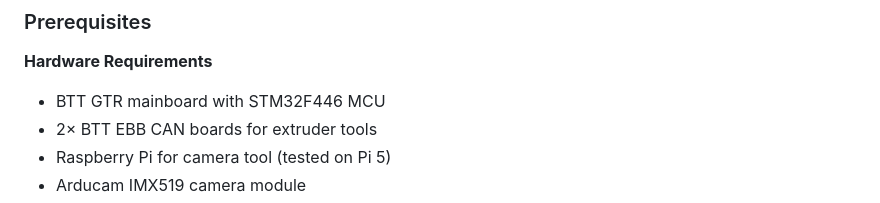
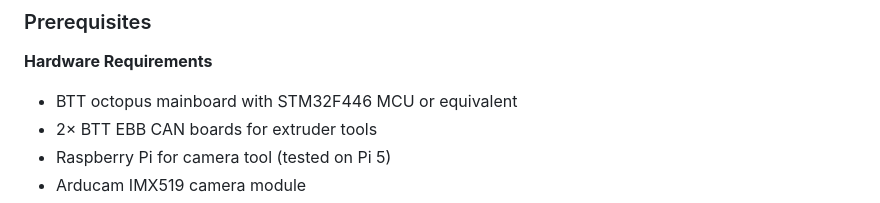
Before and after one commit to htsrjdrouse/rister-toolchanger, a Markdown page: README.md, the part around the change. Drawn GitHub-style.

```diff
--- a/README.md
+++ b/README.md
@@ -135,7 +135,7 @@ Each tool type uses optimized communication protocols and provides comprehensive
 ### Prerequisites
 
 **Hardware Requirements**
-- BTT GTR mainboard with STM32F446 MCU
+- BTT octopus mainboard with STM32F446 MCU or equivalent
 - 2× BTT EBB CAN boards for extruder tools
 - Raspberry Pi for camera tool (tested on Pi 5)
 - Arducam IMX519 camera module
```
